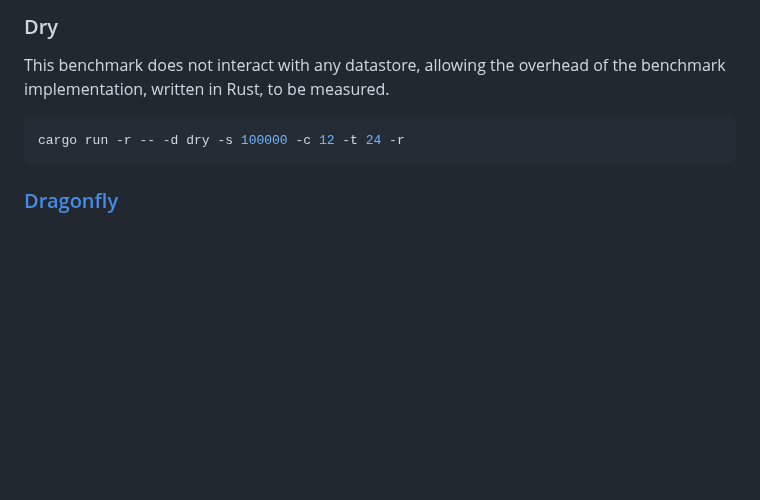
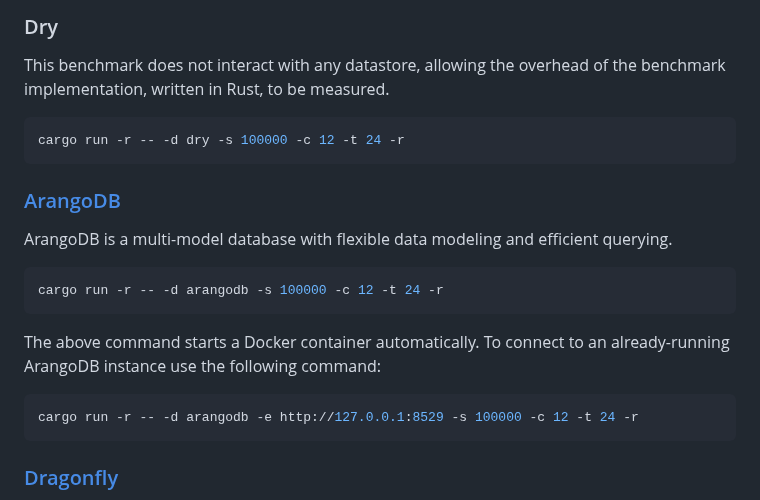
Before and after one commit to surrealdb/crud-bench, a Markdown page: README.md, the part around the change. GitHub-like rendering; blank space fills up the shorter version.

Commit message:
Add ArangoDB to README

````diff
--- a/README.md
+++ b/README.md
@@ -230,6 +230,20 @@ This benchmark does not interact with any datastore, allowing the overhead of th
 cargo run -r -- -d dry -s 100000 -c 12 -t 24 -r
 ```
 
+### [ArangoDB](https://arangodb.com/)
+
+ArangoDB is a multi-model database with flexible data modeling and efficient querying.
+
+```bash
+cargo run -r -- -d arangodb -s 100000 -c 12 -t 24 -r
+```
+
+The above command starts a Docker container automatically. To connect to an already-running ArangoDB instance use the following command:
+
+```bash
+cargo run -r -- -d arangodb -e http://127.0.0.1:8529 -s 100000 -c 12 -t 24 -r
+```
+
 ### [Dragonfly](https://www.dragonflydb.io/)
 
 Dragonfly is an in-memory, networked, datastore which is fully-compatible with Redis and Memcached APIs.
````
